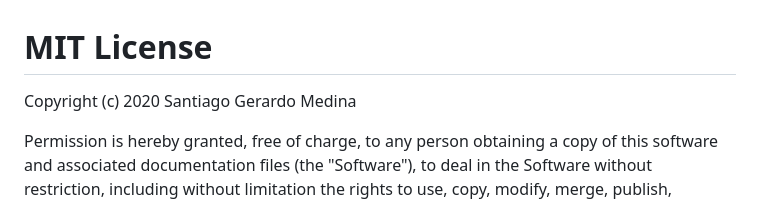
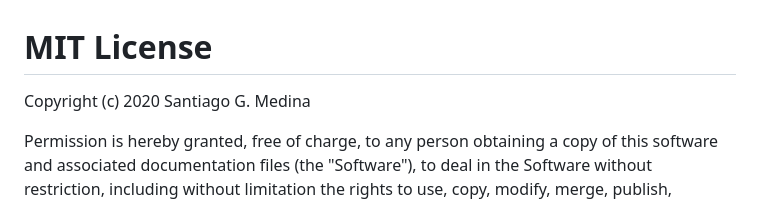
Before and after one commit to santiago1234/iCodon, a Markdown page: LICENSE.md, the part around the change. GitHub-like rendering.

```diff
--- a/LICENSE.md
+++ b/LICENSE.md
@@ -1,6 +1,6 @@
 # MIT License
 
-Copyright (c) 2020 Santiago Gerardo Medina
+Copyright (c) 2020 Santiago G. Medina
 
 Permission is hereby granted, free of charge, to any person obtaining a copy
 of this software and associated documentation files (the "Software"), to deal
```
Also changed, not shown: README.md (+3 -3 lines), man/figures/README-viz-1.png, man/figures/README-viz2-1.png, 7 other files.
